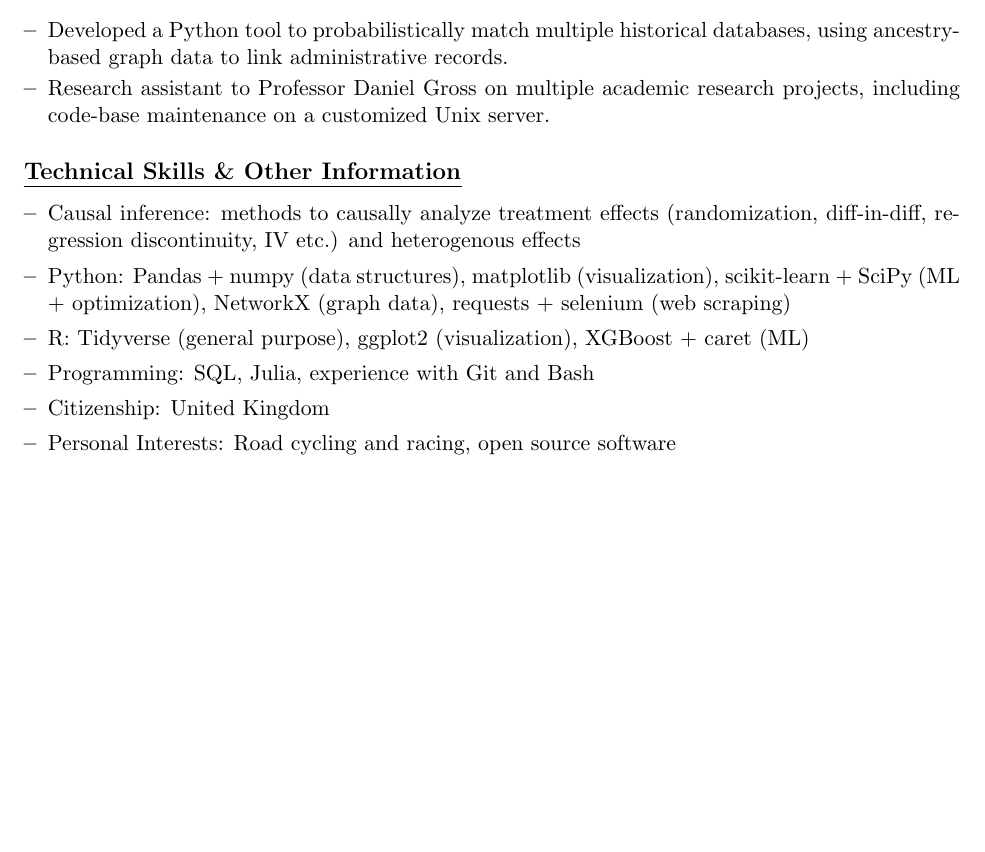
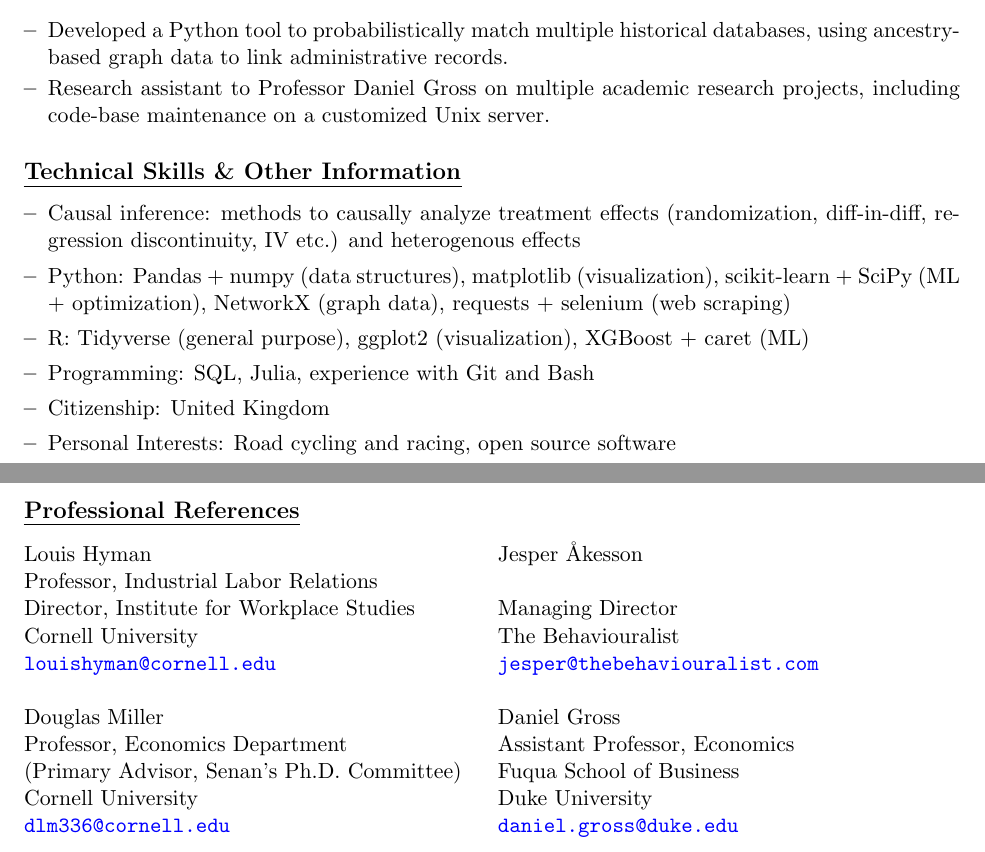
Before and after one commit to shoganhennessy/shoganhennessy.github.io, a LaTeX CV (files/cv/resume-shoganhennessy.tex): part of the page before the commit and two parts of pages 1 and 2 of 2 after it, the two joined at a grey line, cut so that both start at the same text, the shorter picture padded with empty space. Compiled offline with pdfLaTeX.

Commit message:
adjust about.

```diff
--- a/files/cv/resume-shoganhennessy.tex
+++ b/files/cv/resume-shoganhennessy.tex
@@ -101,21 +101,21 @@ Experience with statistical methods for causal inference, in observational and r
 \end{enumerate}
 
 %% Professional references
-%\newpage
-%\subsection*{Professional References}
-%    \begin{tabularx}{\t%extwidth}{@{} X X}
-%        Louis Hyman                                             & Jesper Åkesson \\
-%        Professor, Industrial Labor Relations                    \\
-%        Director, Institute for Workplace Studies               & Managing Director  \\
-%        Cornell University                                      & The Behaviouralist \\
-%        \href{mailto:louishyman@cornell.edu}{\nolinkurl{louishyman@cornell.edu}} &
-%            \href{mailto:jesper@thebehaviouralist.com}{\nolinkurl{jesper@thebehaviouralist.com}} \\
-%            \\
-%        Douglas Miller                                          & Daniel Gross \\
-%        Professor, Economics Department                         & Assistant Professor, Economics \\
-%        (Primary Advisor, Senan's Ph.D. Committee)              & Fuqua School of Business \\
-%        Cornell University                                      & Duke University \\
-%        \href{mailto:dlm336@cornell.edu}{\nolinkurl{dlm336@cornell.edu}} &
-%        \href{mailto:daniel.gross@duke.edu}{\nolinkurl{daniel.gross@duke.edu}}
-%    \end{tabularx}
+\newpage
+\subsection*{Professional References}
+    \begin{tabularx}{\textwidth}{@{} X X}
+        Louis Hyman                                             & Jesper Åkesson \\
+        Professor, Industrial Labor Relations                    \\
+        Director, Institute for Workplace Studies               & Managing Director  \\
+        Cornell University                                      & The Behaviouralist \\
+        \href{mailto:louishyman@cornell.edu}{\nolinkurl{louishyman@cornell.edu}} &
+            \href{mailto:jesper@thebehaviouralist.com}{\nolinkurl{jesper@thebehaviouralist.com}} \\
+            \\
+        Douglas Miller                                          & Daniel Gross \\
+        Professor, Economics Department                         & Assistant Professor, Economics \\
+        (Primary Advisor, Senan's Ph.D. Committee)              & Fuqua School of Business \\
+        Cornell University                                      & Duke University \\
+        \href{mailto:dlm336@cornell.edu}{\nolinkurl{dlm336@cornell.edu}} &
+        \href{mailto:daniel.gross@duke.edu}{\nolinkurl{daniel.gross@duke.edu}}
+    \end{tabularx}
 \end{document}
```
Also changed, not shown: _pages/research.md (+3 -3 lines), files/cv/cv-shoganhennessy.tex (+1 -0 lines), files/cv/cv-shoganhennessy.pdf, files/cv/resume-shoganhennessy.pdf.
